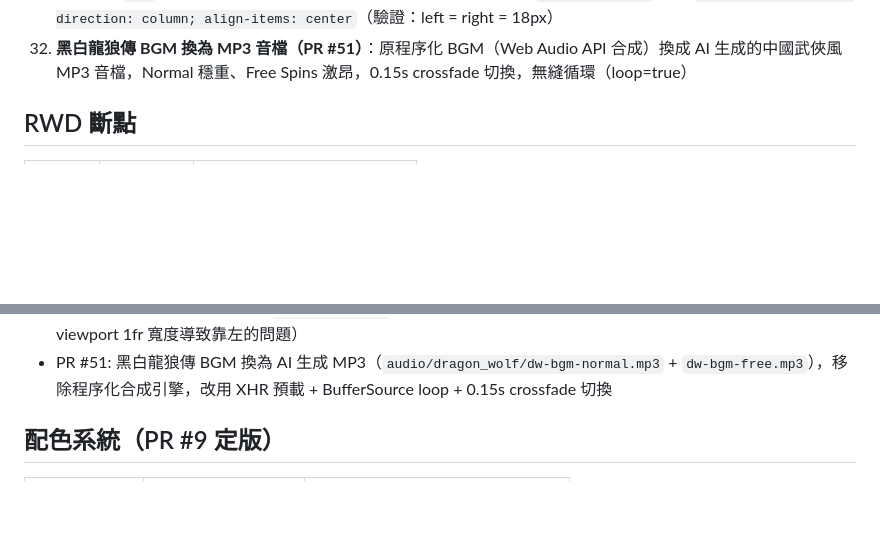
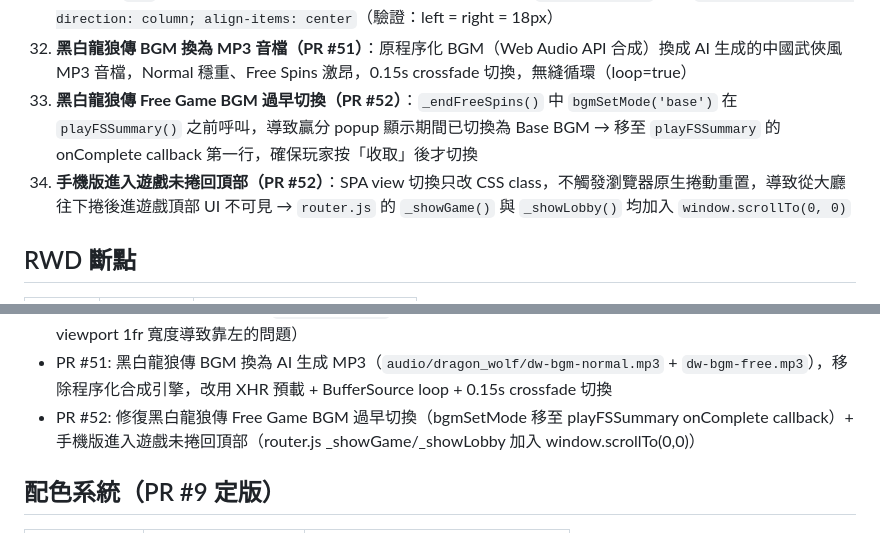
Before and after one commit to jackal1982/slot-game, a Markdown page: CLAUDE.md, 2 parts joined by grey strips. Drawn GitHub-style; blank space fills up the shorter version.

Commit message:
docs: 補記 PR #51 / #52 修改內容至 CLAUDE.md
- Bug #32：黑白龍狼傳 BGM 換為 MP3 音檔（PR #51）
- Bug #33：Free Game BGM 過早切換（PR #52）
- Bug #34：手機版進入遊戲未捲回頂部（PR #52）
- PR 歷史新增 #51、#52 條目

Co-Authored-By: Claude Sonnet 4.6 <noreply@anthropic.com>

```diff
--- a/CLAUDE.md
+++ b/CLAUDE.md
@@ -169,6 +169,8 @@ tools/
 30. **Fortune Slots Symbol 桌面版不置中（PR #44）**：`#reel-area` 的 `overflow: hidden` 與 `justify-content: center` 在部分瀏覽器有潛在衝突，reel grid 在寬容器中靠左 → 移除 `overflow: hidden`，`#reel-grid` 加 `margin: auto` 保底置中（驗證：left = right = 111px）
 31. **黑白龍狼傳 Symbol 靠左不置中（PR #44）**：`.dw-reel-strip` 為 block 容器，`.dw-symbol` 固定寬度（90/72px）小於 grid `1fr` 計算出的 viewport 寬（約 109px），預設靠左對齊 → `.dw-reel-strip` 加入 `display: flex; flex-direction: column; align-items: center`（驗證：left = right = 18px）
 32. **黑白龍狼傳 BGM 換為 MP3 音檔（PR #51）**：原程序化 BGM（Web Audio API 合成）換成 AI 生成的中國武俠風 MP3 音檔，Normal 穩重、Free Spins 激昂，0.15s crossfade 切換，無縫循環（loop=true）
+33. **黑白龍狼傳 Free Game BGM 過早切換（PR #52）**：`_endFreeSpins()` 中 `bgmSetMode('base')` 在 `playFSSummary()` 之前呼叫，導致贏分 popup 顯示期間已切換為 Base BGM → 移至 `playFSSummary` 的 onComplete callback 第一行，確保玩家按「收取」後才切換
+34. **手機版進入遊戲未捲回頂部（PR #52）**：SPA view 切換只改 CSS class，不觸發瀏覽器原生捲動重置，導致從大廳往下捲後進遊戲頂部 UI 不可見 → `router.js` 的 `_showGame()` 與 `_showLobby()` 均加入 `window.scrollTo(0, 0)`
 
 ## RWD 斷點
 | 斷點 | 目標 | 符號尺寸 |
@@ -203,6 +205,7 @@ tools/
 - PR #42: 黑白龍狼傳 RTP 重新校準至 96%（Base 60% + Free 36%）+ Free Reel 優化 + generateGrid 視窗限制 + 新版符號圖片
 - PR #44: 修復兩款遊戲 Symbol 水平置中問題（Fortune Slots：移除 `#reel-area` overflow:hidden + `#reel-grid` 加 margin:auto；黑白龍狼傳：`.dw-reel-strip` 加 flex column + align-items:center 解決 symbol 寬度小於 viewport 1fr 寬度導致靠左的問題）
 - PR #51: 黑白龍狼傳 BGM 換為 AI 生成 MP3（`audio/dragon_wolf/dw-bgm-normal.mp3` + `dw-bgm-free.mp3`），移除程序化合成引擎，改用 XHR 預載 + BufferSource loop + 0.15s crossfade 切換
+- PR #52: 修復黑白龍狼傳 Free Game BGM 過早切換（bgmSetMode 移至 playFSSummary onComplete callback）+ 手機版進入遊戲未捲回頂部（router.js _showGame/_showLobby 加入 window.scrollTo(0,0)）
 
 ## 配色系統（PR #9 定版）
 | 用途 | CSS 變數 | 色碼 |
```
